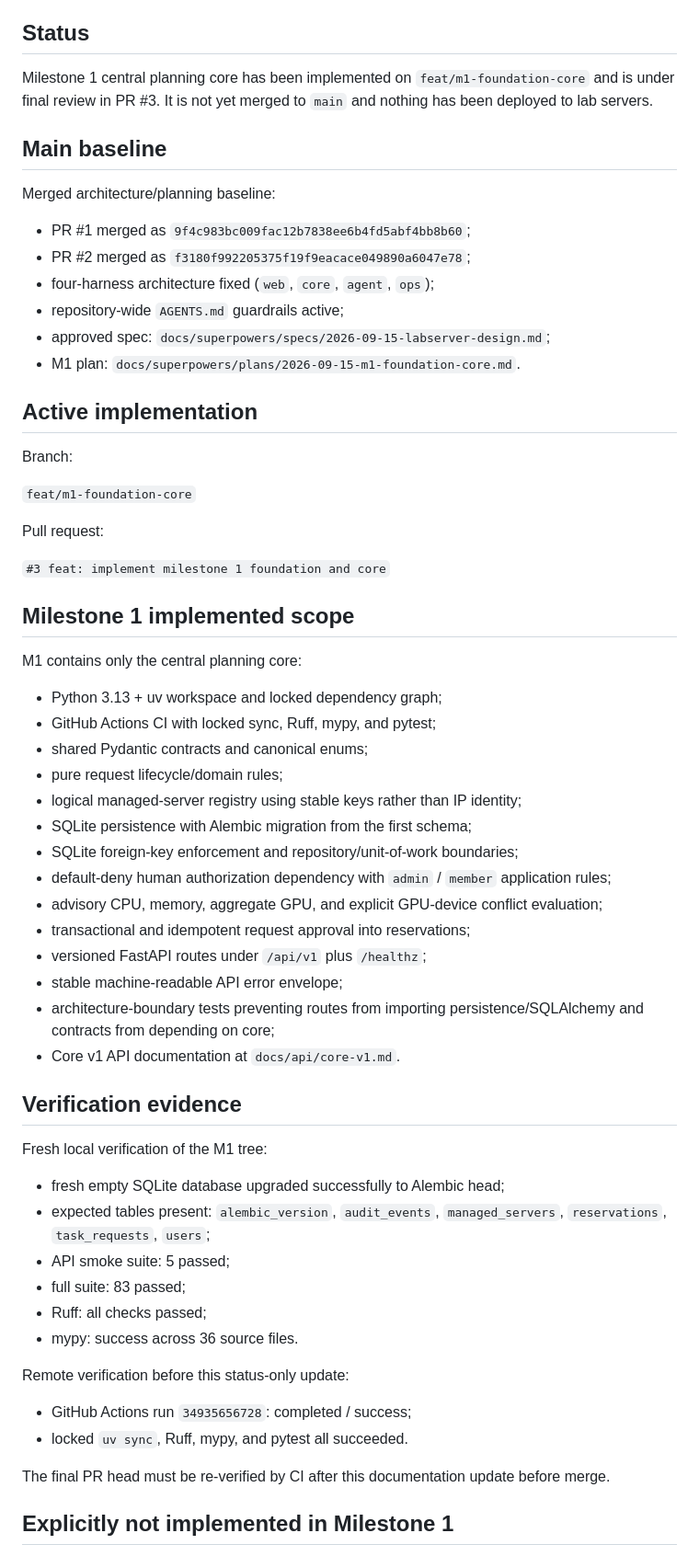
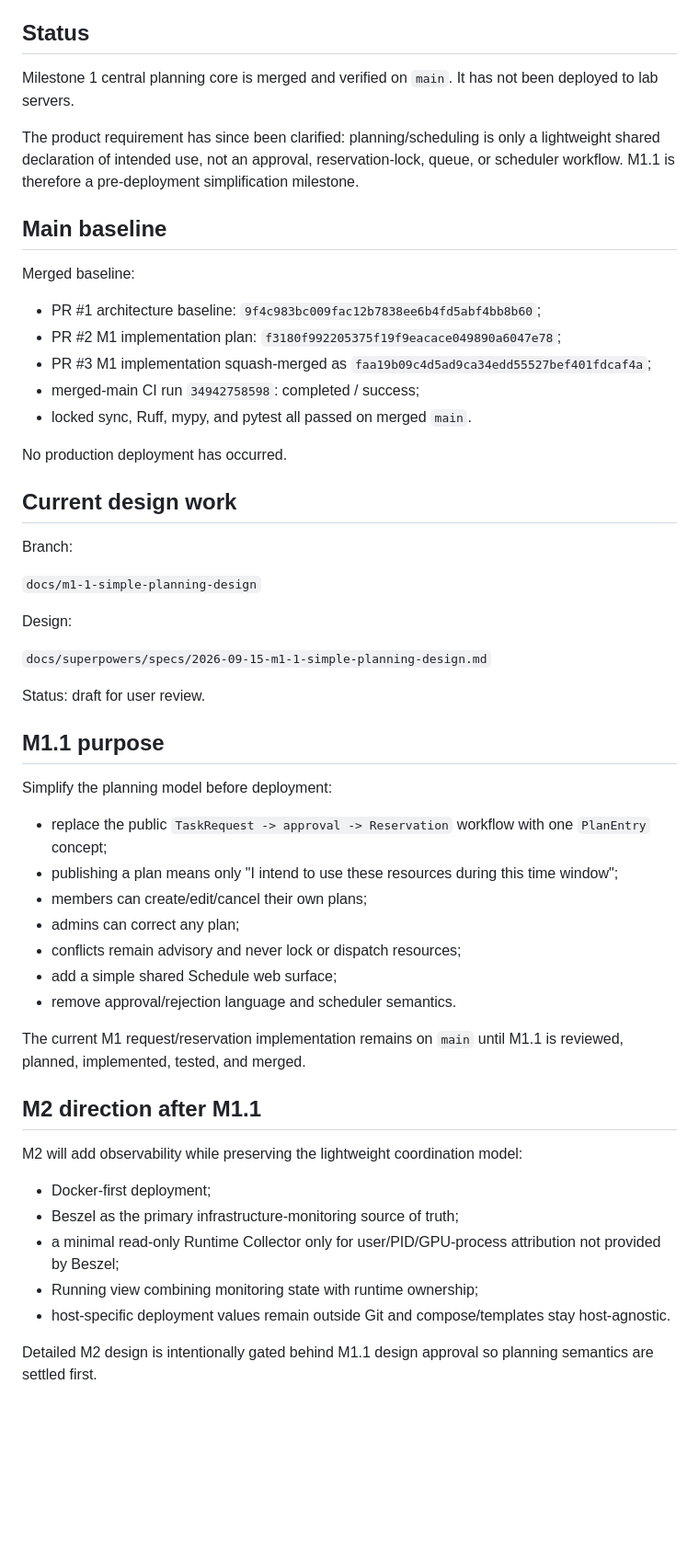
Before and after one commit to mumu-140/LabServer, a Markdown page: docs/CURRENT_STATE.md, the part around one of its changes. Shown at 92% size. Rendered like a GitHub page; blank space fills up the shorter version.

Commit message:
docs: update state after M1 merge

```diff
--- a/docs/CURRENT_STATE.md
+++ b/docs/CURRENT_STATE.md
@@ -4,61 +4,54 @@ Last updated: 2026-09-15
 
 ## Status
 
-Milestone 1 central planning core has been implemented on `feat/m1-foundation-core` and is under final review in PR #3. It is not yet merged to `main` and nothing has been deployed to lab servers.
+Milestone 1 central planning core is merged and verified on `main`. It has not been deployed to lab servers.
+
+The product requirement has since been clarified: planning/scheduling is only a lightweight shared declaration of intended use, not an approval, reservation-lock, queue, or scheduler workflow. M1.1 is therefore a pre-deployment simplification milestone.
 
 ## Main baseline
 
-Merged architecture/planning baseline:
-- PR #1 merged as `9f4c983bc009fac12b7838ee6b4fd5abf4bb8b60`;
-- PR #2 merged as `f3180f992205375f19f9eacace049890a6047e78`;
-- four-harness architecture fixed (`web`, `core`, `agent`, `ops`);
-- repository-wide `AGENTS.md` guardrails active;
-- approved spec: `docs/superpowers/specs/2026-09-15-labserver-design.md`;
-- M1 plan: `docs/superpowers/plans/2026-09-15-m1-foundation-core.md`.
+Merged baseline:
+- PR #1 architecture baseline: `9f4c983bc009fac12b7838ee6b4fd5abf4bb8b60`;
+- PR #2 M1 implementation plan: `f3180f992205375f19f9eacace049890a6047e78`;
+- PR #3 M1 implementation squash-merged as `faa19b09c4d5ad9ca34edd55527bef401fdcaf4a`;
+- merged-main CI run `34942758598`: completed / success;
+- locked sync, Ruff, mypy, and pytest all passed on merged `main`.
 
-## Active implementation
+No production deployment has occurred.
+
+## Current design work
 
 Branch:
 
-`feat/m1-foundation-core`
+`docs/m1-1-simple-planning-design`
 
-Pull request:
+Design:
 
-`#3 feat: implement milestone 1 foundation and core`
+`docs/superpowers/specs/2026-09-15-m1-1-simple-planning-design.md`
 
-## Milestone 1 implemented scope
+Status: draft for user review.
 
-M1 contains only the central planning core:
-- Python 3.13 + uv workspace and locked dependency graph;
-- GitHub Actions CI with locked sync, Ruff, mypy, and pytest;
-- shared Pydantic contracts and canonical enums;
-- pure request lifecycle/domain rules;
-- logical managed-server registry using stable keys rather than IP identity;
-- SQLite persistence with Alembic migration from the first schema;
-- SQLite foreign-key enforcement and repository/unit-of-work boundaries;
-- default-deny human authorization dependency with `admin` / `member` application rules;
-- advisory CPU, memory, aggregate GPU, and explicit GPU-device conflict evaluation;
-- transactional and idempotent request approval into reservations;
-- versioned FastAPI routes under `/api/v1` plus `/healthz`;
-- stable machine-readable API error envelope;
-- architecture-boundary tests preventing routes from importing persistence/SQLAlchemy and contracts from depending on core;
-- Core v1 API documentation at `docs/api/core-v1.md`.
+## M1.1 purpose
 
-## Verification evidence
+Simplify the planning model before deployment:
+- replace the public `TaskRequest -> approval -> Reservation` workflow with one `PlanEntry` concept;
+- publishing a plan means only "I intend to use these resources during this time window";
+- members can create/edit/cancel their own plans;
+- admins can correct any plan;
+- conflicts remain advisory and never lock or dispatch resources;
+- add a simple shared Schedule web surface;
+- remove approval/rejection language and scheduler semantics.
 
-Fresh local verification of the M1 tree:
-- fresh empty SQLite database upgraded successfully to Alembic head;
-- expected tables present: `alembic_version`, `audit_events`, `managed_servers`, `reservations`, `task_requests`, `users`;
-- API smoke suite: 5 passed;
-- full suite: 83 passed;
-- Ruff: all checks passed;
-- mypy: success across 36 source files.
+The current M1 request/reservation implementation remains on `main` until M1.1 is reviewed, planned, implemented, tested, and merged.
 
-Remote verification before this status-only update:
-- GitHub Actions run `34935656728`: completed / success;
-- locked `uv sync`, Ruff, mypy, and pytest all succeeded.
+## M2 direction after M1.1
 
-The final PR head must be re-verified by CI after this documentation update before merge.
+M2 will add observability while preserving the lightweight coordination model:
+- Docker-first deployment;
+- Beszel as the primary infrastructure-monitoring source of truth;
+- a minimal read-only Runtime Collector only for user/PID/GPU-process attribution not provided by Beszel;
+- Running view combining monitoring state with runtime ownership;
+- host-specific deployment values remain outside Git and compose/templates stay host-agnostic.
 
-## Explicitly not implemented in Milestone 1
+Detailed M2 design is intentionally gated behind M1.1 design approval so planning semantics are settled first.
 
```
Also changed, not shown: other parts of docs/CURRENT_STATE.md (+12 -20 lines).
